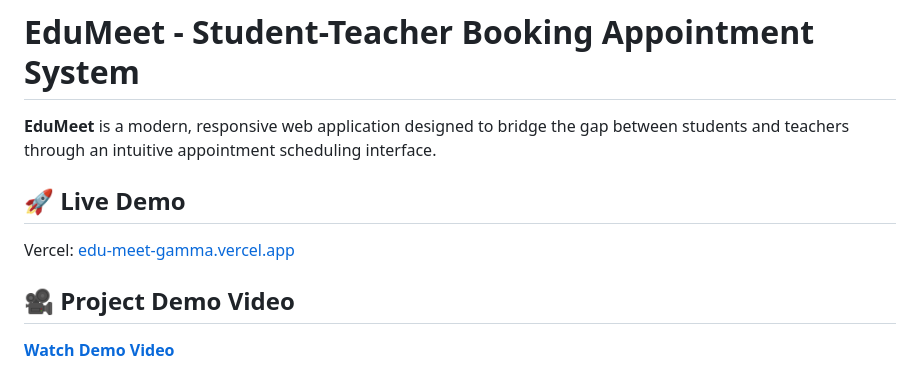
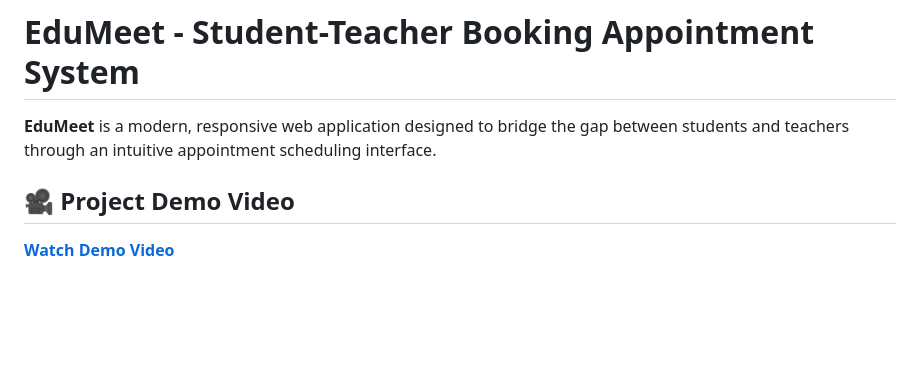
Before and after one commit to meeraribadiya/EduMeet_Student-Teacher_Booking_Appointment-, a Markdown page: README.md, the part around the change. Drawn GitHub-style; blank space fills up the shorter version.

```diff
--- a/README.md
+++ b/README.md
@@ -1,10 +1,6 @@
 # EduMeet - Student-Teacher Booking Appointment System
 
 **EduMeet** is a modern, responsive web application designed to bridge the gap between students and teachers through an intuitive appointment scheduling interface.
-
-
-## 🚀 Live Demo
-Vercel: [edu-meet-gamma.vercel.app](https://edu-meet-gamma.vercel.app)
 
 ## 🎥 Project Demo Video
 
```
